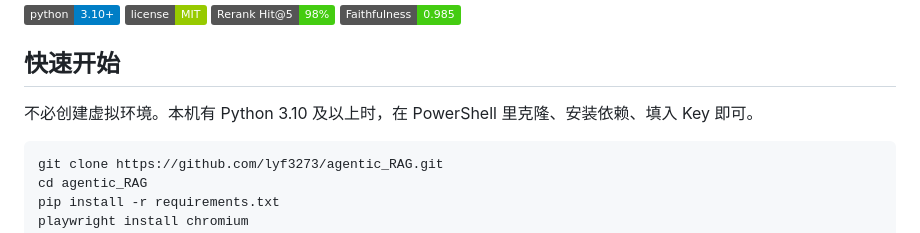
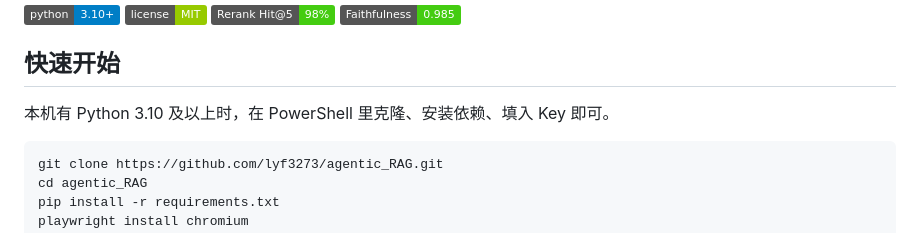
Before and after one commit to lyf3273/agentic_RAG, a Markdown page: README.md, the part around the change. GitHub-like rendering; badges without logos.

````diff
--- a/README.md
+++ b/README.md
@@ -11,7 +11,7 @@
 
 ## 快速开始
 
-不必创建虚拟环境。本机有 Python 3.10 及以上时，在 PowerShell 里克隆、安装依赖、填入 Key 即可。
+本机有 Python 3.10 及以上时，在 PowerShell 里克隆、安装依赖、填入 Key 即可。
 
 ```powershell
 git clone https://github.com/lyf3273/agentic_RAG.git
````
